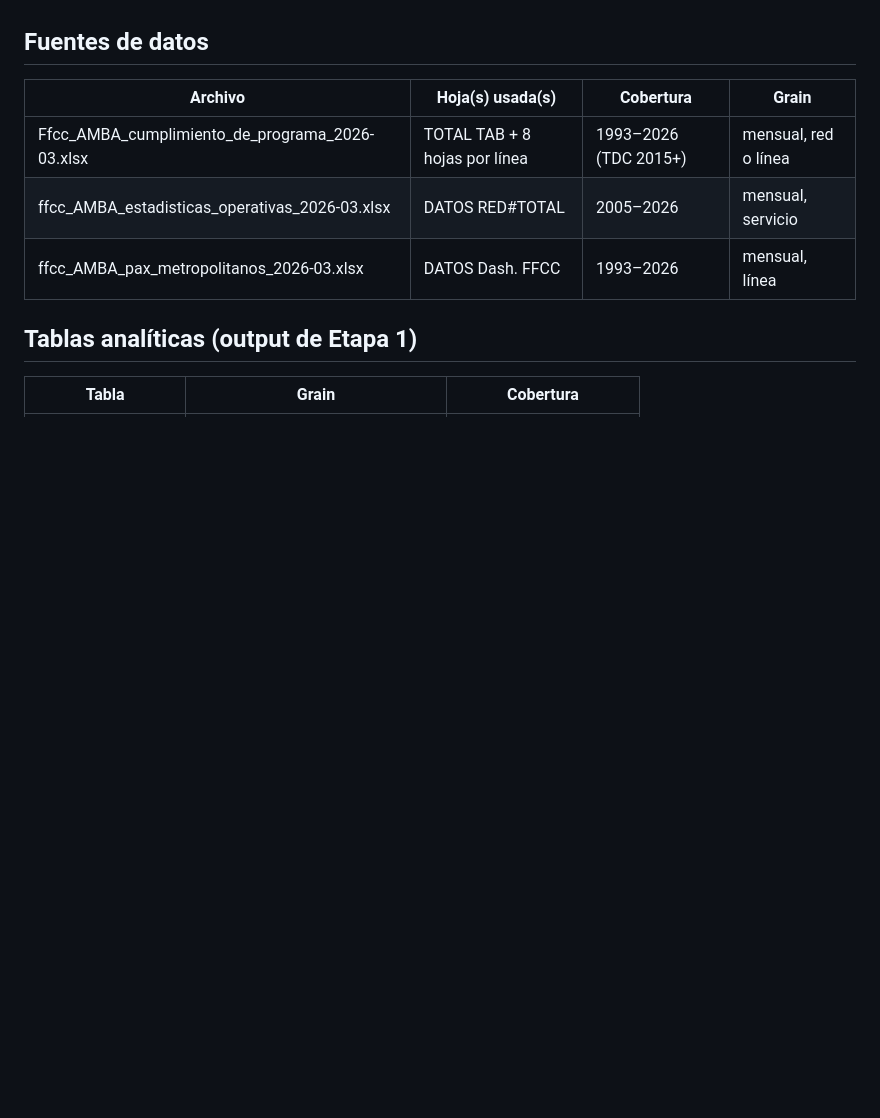
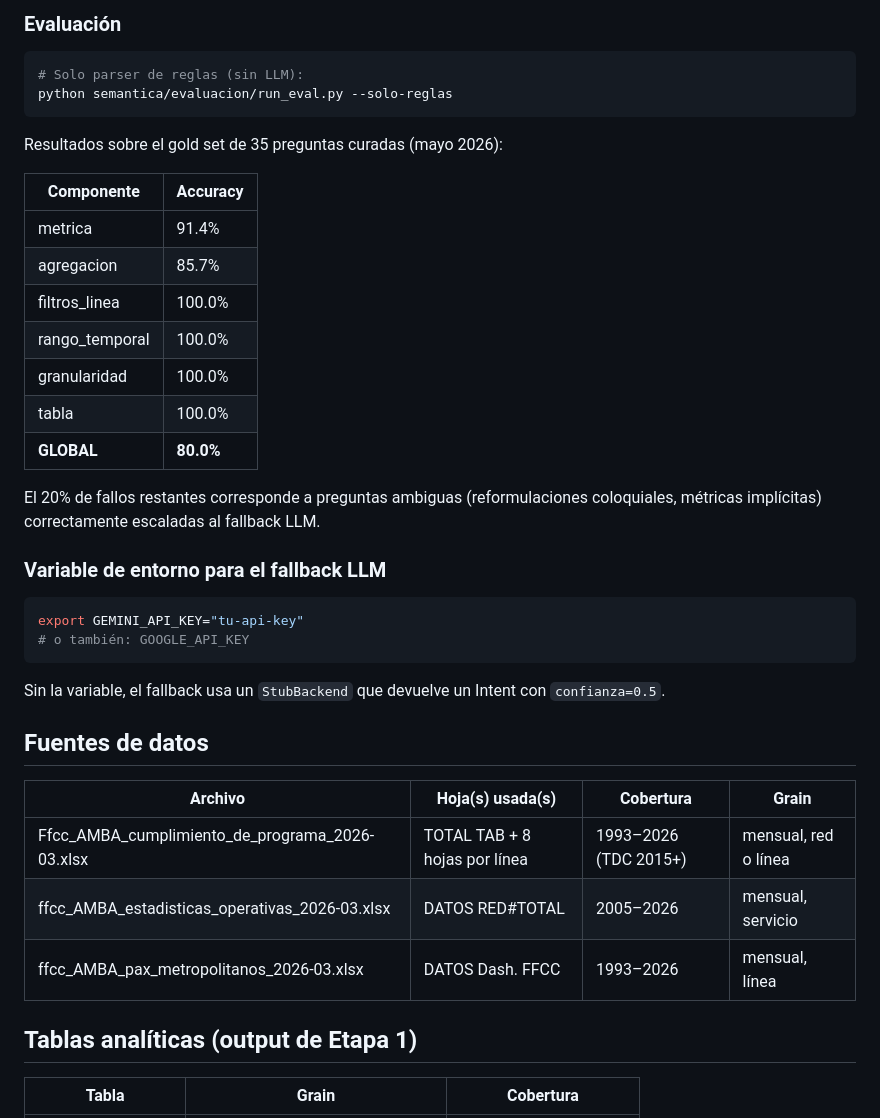
Before and after one commit to leandelgado/ferroviario-web, a Markdown page: README.md, the part around one of its changes. Rendered like a GitHub page; blank space fills up the shorter version.

````diff
--- a/README.md
+++ b/README.md
@@ -16,3 +95,32 @@ natural, sin necesidad de saber SQL ni manejar dashboards.
+### Evaluación
+
+```bash
+# Solo parser de reglas (sin LLM):
+python semantica/evaluacion/run_eval.py --solo-reglas
+```
+
+Resultados sobre el gold set de 35 preguntas curadas (mayo 2026):
+
+| Componente       | Accuracy |
+|------------------|----------|
+| metrica          |   91.4%  |
+| agregacion       |   85.7%  |
+| filtros_linea    |  100.0%  |
+| rango_temporal   |  100.0%  |
+| granularidad     |  100.0%  |
+| tabla            |  100.0%  |
+| **GLOBAL**       | **80.0%**|
+
+El 20% de fallos restantes corresponde a preguntas ambiguas (reformulaciones coloquiales, métricas implícitas) correctamente escaladas al fallback LLM.
+
+### Variable de entorno para el fallback LLM
+
+```bash
+export GEMINI_API_KEY="tu-api-key"
+# o también: GOOGLE_API_KEY
+```
+
+Sin la variable, el fallback usa un `StubBackend` que devuelve un Intent con `confianza=0.5`.
 
 ## Fuentes de datos
 | Archivo | Hoja(s) usada(s) | Cobertura | Grain |
````
Also changed, not shown: other parts of README.md (+120 -2 lines).
